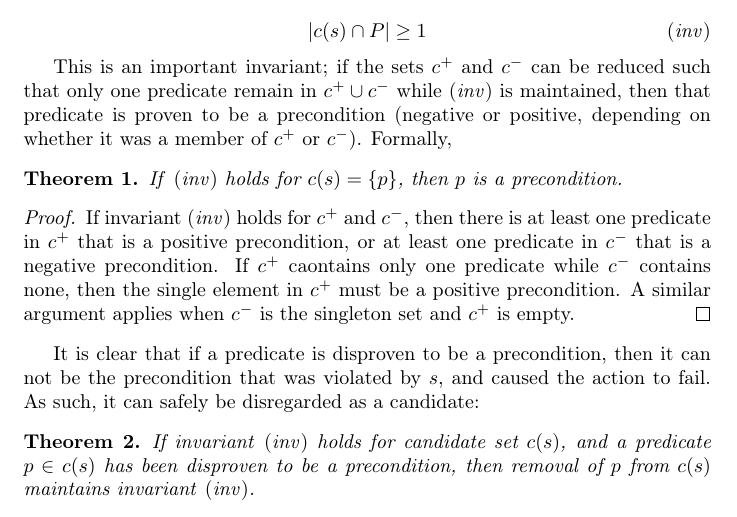
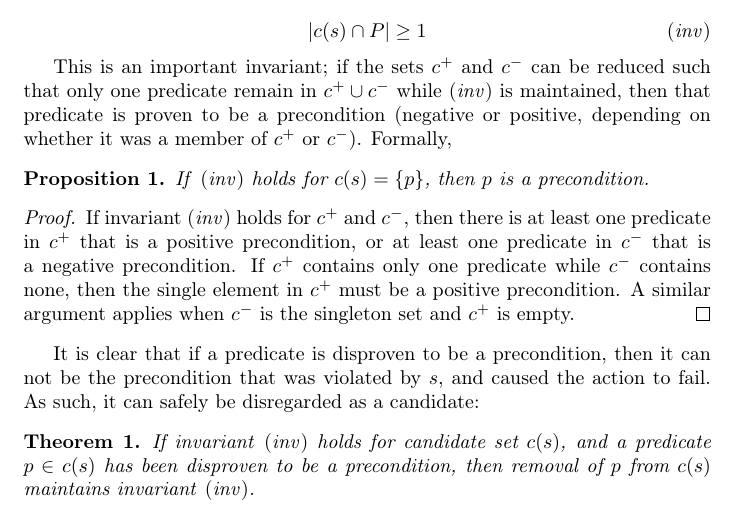
Before and after one commit to srnjcbsn/hs-learning-paper, a LaTeX document (NonConditional/Preconditions/Transition.tex): part of page 2 of 4, cut so that both start at the same text. Compiled offline with pdfLaTeX.

Commit message:
Added proposition

```diff
--- a/NonConditional/Preconditions/Transition.tex
+++ b/NonConditional/Preconditions/Transition.tex
@@ -77,12 +77,12 @@ Since the action failed, it holds trivially that \textit{some} predicates in $c^
 
 This is an important invariant; if the sets $c^+$ and $c^-$ can be reduced such that only one predicate remain in $c^+ \cup c^-$ while \eqref{eq:inv} is maintained, then that predicate is proven to be a precondition (negative or positive, depending on whether it was a member of $c^+$ or $c^-$). Formally,
 
-\begin{theorem}
+\begin{proposition}
     If \eqref{eq:inv} holds for $c(s) = \{p\}$, then $p$ is a precondition.
-\end{theorem}
+\end{proposition}
 
 \begin{proof}
-    If invariant \eqref{eq:inv} holds for $c^+$ and $c^-$, then there is at least one predicate in $c^+$ that is a positive precondition, or at least one predicate in $c^-$ that is a negative precondition. If $c^+$ caontains only one predicate while $c^-$ contains none, then the single element in $c^+$ must be a positive precondition. A similar argument applies when $c^-$ is the singleton set and $c^+$ is empty.
+    If invariant \eqref{eq:inv} holds for $c^+$ and $c^-$, then there is at least one predicate in $c^+$ that is a positive precondition, or at least one predicate in $c^-$ that is a negative precondition. If $c^+$ contains only one predicate while $c^-$ contains none, then the single element in $c^+$ must be a positive precondition. A similar argument applies when $c^-$ is the singleton set and $c^+$ is empty.
 \end{proof}
 
 It is clear that if a predicate is disproven to be a precondition, then it can not be the precondition that was violated by $s$, and caused the action to fail. As such, it can safely be disregarded as a candidate:
```
Also changed, not shown: Master.tex (+1 -0 lines), NonConditional/Preconditions.tex (+1 -1 lines).
